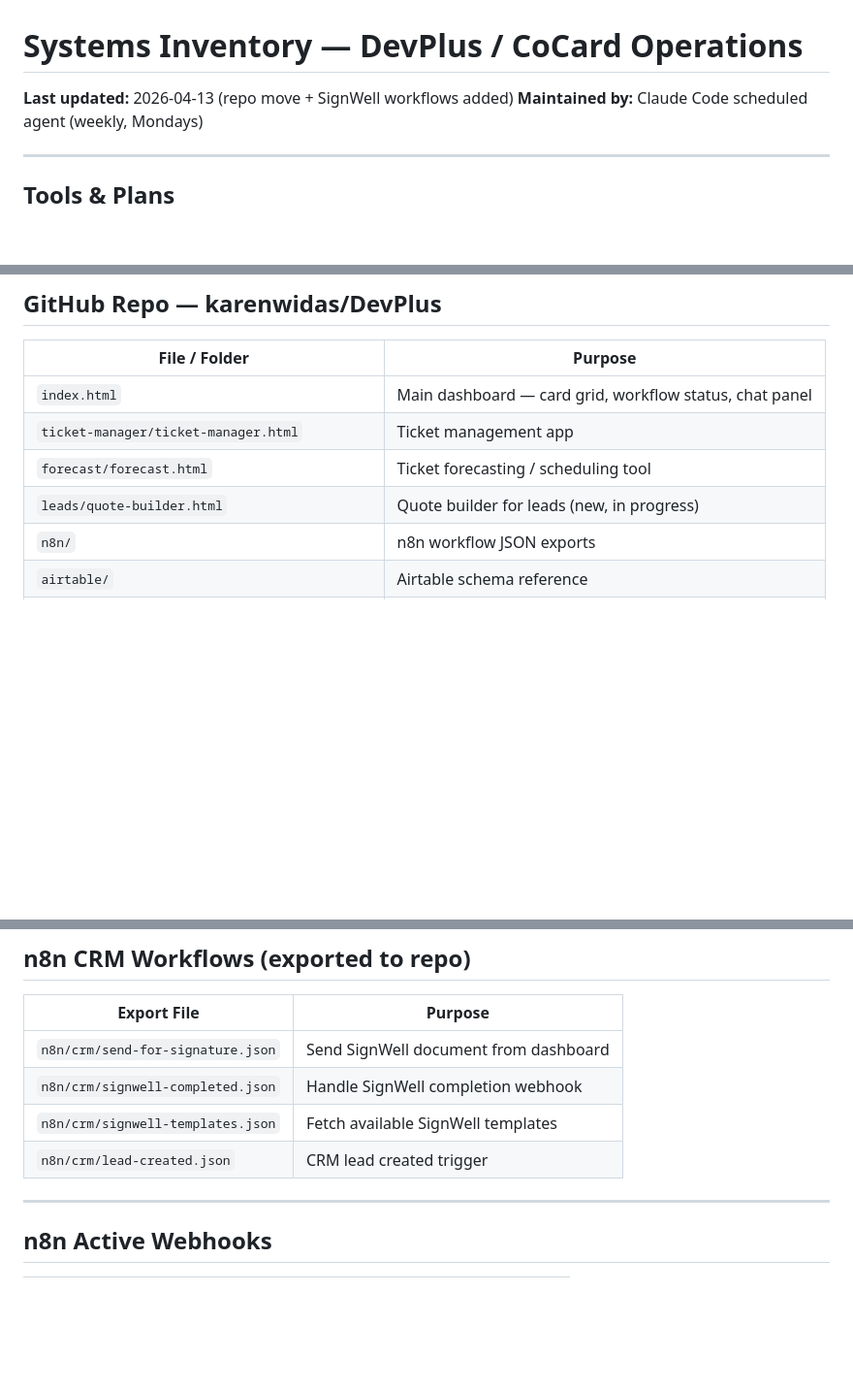
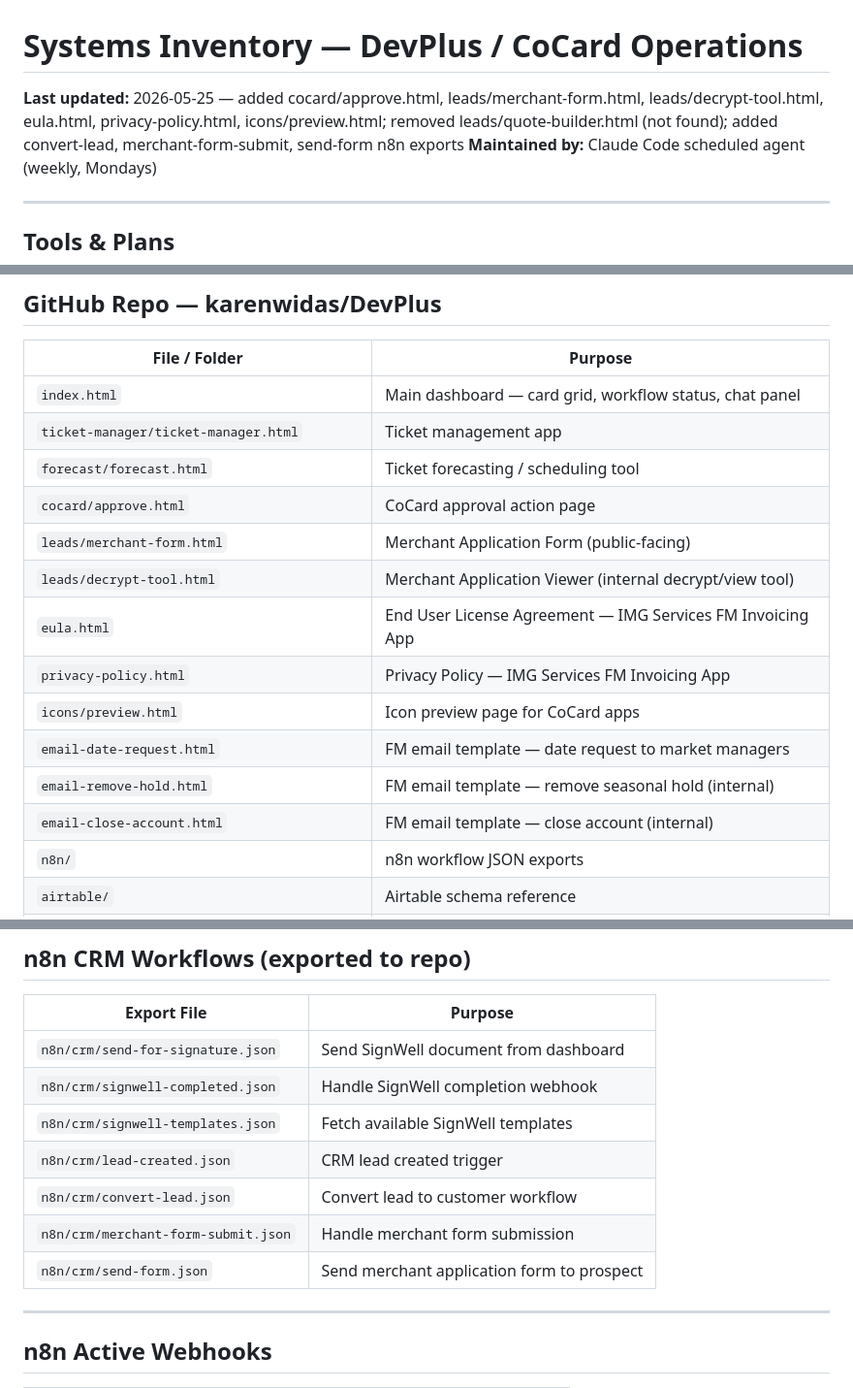
Before and after one commit to karenwidas/n8n-workflow-dashboard, a Markdown page: SYSTEMS_INVENTORY.md, 3 parts joined by grey strips. Shown at 97% size. Drawn GitHub-style; blank space fills up the shorter version.

Commit message:
chore: weekly systems inventory update — 2026-05-25 — added 6 HTML files (approve, merchant-form, decrypt-tool, eula, privacy-policy, icons/preview), removed missing quote-builder, added 3 n8n CRM exports (convert-lead, merchant-form-submit, send-form)
https://claude.ai/code/session_011qDQtgH37F4WoQDpUP8kQU

```diff
--- a/SYSTEMS_INVENTORY.md
+++ b/SYSTEMS_INVENTORY.md
@@ -1,6 +1,6 @@
 # Systems Inventory — DevPlus / CoCard Operations
 
-**Last updated:** 2026-04-13 (repo move + SignWell workflows added)
+**Last updated:** 2026-05-25 — added cocard/approve.html, leads/merchant-form.html, leads/decrypt-tool.html, eula.html, privacy-policy.html, icons/preview.html; removed leads/quote-builder.html (not found); added convert-lead, merchant-form-submit, send-form n8n exports
 **Maintained by:** Claude Code scheduled agent (weekly, Mondays)
 
 ---
@@ -30,7 +30,15 @@
 | `index.html` | Main dashboard — card grid, workflow status, chat panel |
 | `ticket-manager/ticket-manager.html` | Ticket management app |
 | `forecast/forecast.html` | Ticket forecasting / scheduling tool |
-| `leads/quote-builder.html` | Quote builder for leads (new, in progress) |
+| `cocard/approve.html` | CoCard approval action page |
+| `leads/merchant-form.html` | Merchant Application Form (public-facing) |
+| `leads/decrypt-tool.html` | Merchant Application Viewer (internal decrypt/view tool) |
+| `eula.html` | End User License Agreement — IMG Services FM Invoicing App |
+| `privacy-policy.html` | Privacy Policy — IMG Services FM Invoicing App |
+| `icons/preview.html` | Icon preview page for CoCard apps |
+| `email-date-request.html` | FM email template — date request to market managers |
+| `email-remove-hold.html` | FM email template — remove seasonal hold (internal) |
+| `email-close-account.html` | FM email template — close account (internal) |
 | `n8n/` | n8n workflow JSON exports |
 | `airtable/` | Airtable schema reference |
 | `CLAUDE.md` | Claude Code project instructions / tech spec |
@@ -69,6 +77,9 @@
 | `n8n/crm/signwell-completed.json` | Handle SignWell completion webhook |
 | `n8n/crm/signwell-templates.json` | Fetch available SignWell templates |
 | `n8n/crm/lead-created.json` | CRM lead created trigger |
+| `n8n/crm/convert-lead.json` | Convert lead to customer workflow |
+| `n8n/crm/merchant-form-submit.json` | Handle merchant form submission |
+| `n8n/crm/send-form.json` | Send merchant application form to prospect |
 
 ---
 
```
